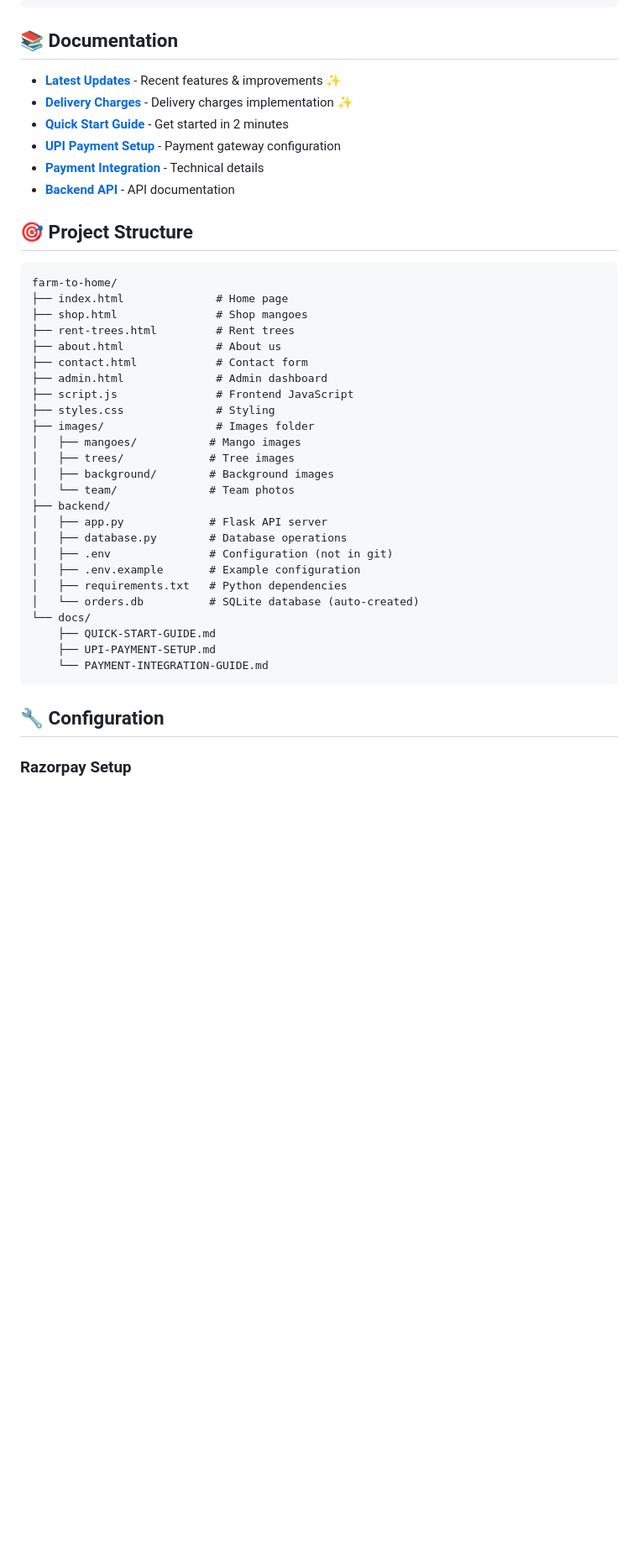
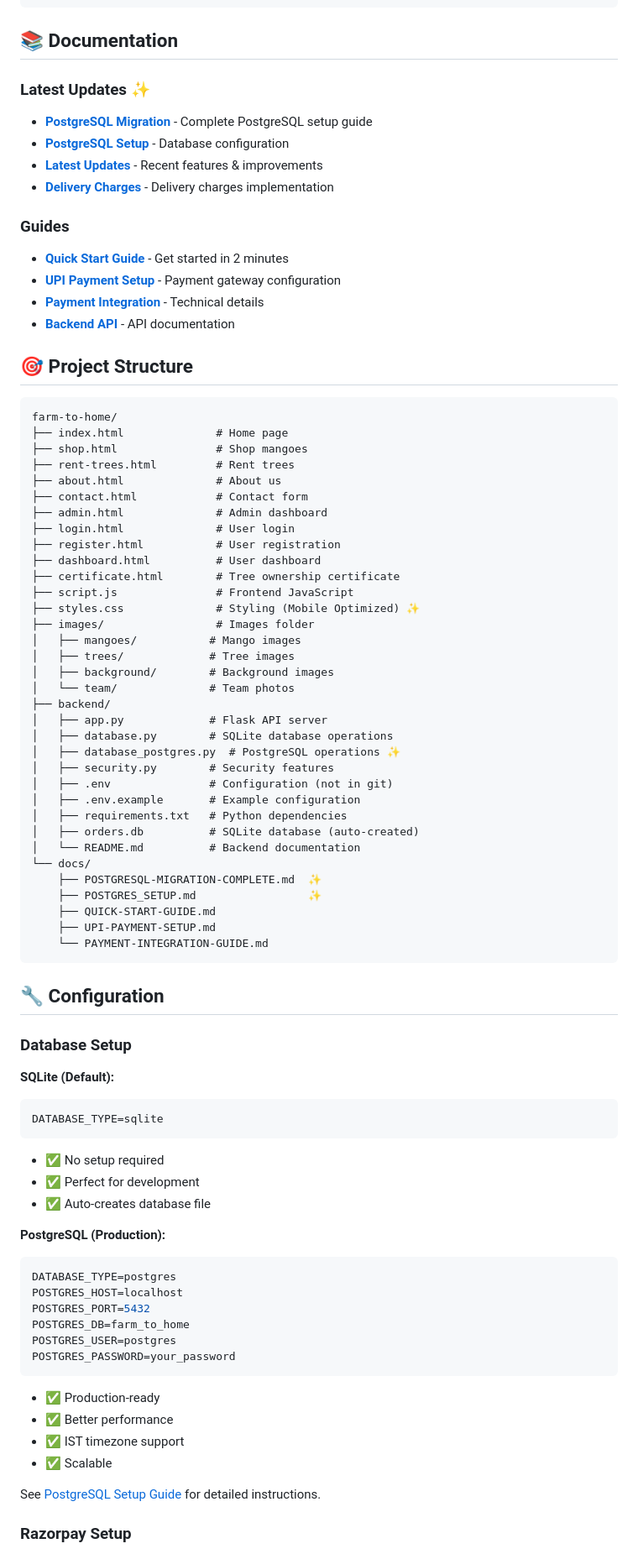
Before and after one commit to ashifnihal/farm-to-home, a Markdown page: README.md, the part around one of its changes. Shown at 84% size. Rendered like a GitHub page; blank space fills up the shorter version.

````diff
--- a/README.md
+++ b/README.md
@@ -105,8 +139,13 @@ http://localhost:8000
 
 ## 📚 Documentation
 
-- **[Latest Updates](LATEST-UPDATES.md)** - Recent features & improvements ✨
-- **[Delivery Charges](DELIVERY-CHARGES-UPDATE.md)** - Delivery charges implementation ✨
+### **Latest Updates** ✨
+- **[PostgreSQL Migration](POSTGRESQL-MIGRATION-COMPLETE.md)** - Complete PostgreSQL setup guide
+- **[PostgreSQL Setup](backend/POSTGRES_SETUP.md)** - Database configuration
+- **[Latest Updates](LATEST-UPDATES.md)** - Recent features & improvements
+- **[Delivery Charges](DELIVERY-CHARGES-UPDATE.md)** - Delivery charges implementation
+
+### **Guides**
 - **[Quick Start Guide](QUICK-START-GUIDE.md)** - Get started in 2 minutes
 - **[UPI Payment Setup](UPI-PAYMENT-SETUP.md)** - Payment gateway configuration
 - **[Payment Integration](PAYMENT-INTEGRATION-GUIDE.md)** - Technical details
@@ -122,8 +161,12 @@ farm-to-home/
 ├── about.html              # About us
 ├── contact.html            # Contact form
 ├── admin.html              # Admin dashboard
+├── login.html              # User login
+├── register.html           # User registration
+├── dashboard.html          # User dashboard
+├── certificate.html        # Tree ownership certificate
 ├── script.js               # Frontend JavaScript
-├── styles.css              # Styling
+├── styles.css              # Styling (Mobile Optimized) ✨
 ├── images/                 # Images folder
 │   ├── mangoes/           # Mango images
 │   ├── trees/             # Tree images
@@ -131,18 +174,49 @@ farm-to-home/
 │   └── team/              # Team photos
 ├── backend/
 │   ├── app.py             # Flask API server
-│   ├── database.py        # Database operations
+│   ├── database.py        # SQLite database operations
+│   ├── database_postgres.py  # PostgreSQL operations ✨
+│   ├── security.py        # Security features
 │   ├── .env               # Configuration (not in git)
 │   ├── .env.example       # Example configuration
 │   ├── requirements.txt   # Python dependencies
-│   └── orders.db          # SQLite database (auto-created)
+│   ├── orders.db          # SQLite database (auto-created)
+│   └── README.md          # Backend documentation
 └── docs/
+    ├── POSTGRESQL-MIGRATION-COMPLETE.md  ✨
+    ├── POSTGRES_SETUP.md                 ✨
     ├── QUICK-START-GUIDE.md
     ├── UPI-PAYMENT-SETUP.md
     └── PAYMENT-INTEGRATION-GUIDE.md
 ```
 
 ## 🔧 Configuration
+
+### Database Setup
+
+**SQLite (Default):**
+```env
+DATABASE_TYPE=sqlite
+```
+- ✅ No setup required
+- ✅ Perfect for development
+- ✅ Auto-creates database file
+
+**PostgreSQL (Production):**
+```env
+DATABASE_TYPE=postgres
+POSTGRES_HOST=localhost
+POSTGRES_PORT=5432
+POSTGRES_DB=farm_to_home
+POSTGRES_USER=postgres
+POSTGRES_PASSWORD=your_password
+```
+- ✅ Production-ready
+- ✅ Better performance
+- ✅ IST timezone support
+- ✅ Scalable
+
+See [PostgreSQL Setup Guide](backend/POSTGRES_SETUP.md) for detailed instructions.
 
 ### Razorpay Setup
 
````
Also changed, not shown: other parts of README.md (+180 -26 lines).
